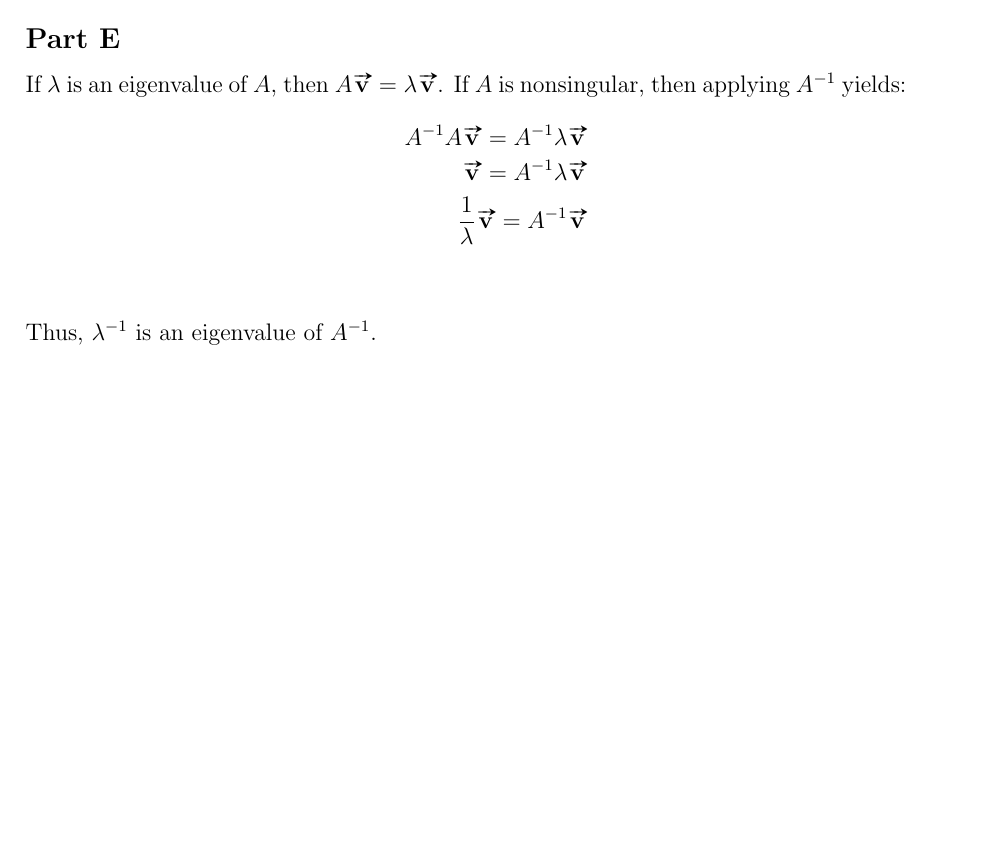
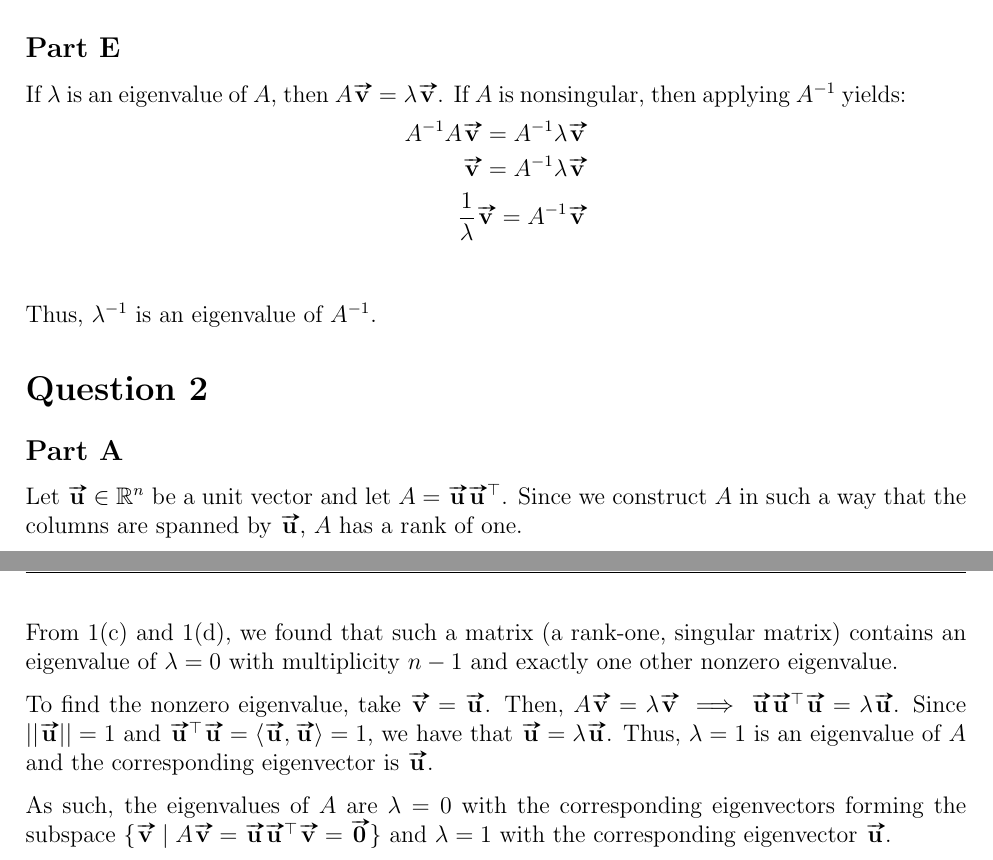
Before and after one commit to mosguinz/MATH425, a LaTeX problem sheet (Homework/Homework 6/425_hw6_mos.tex): part of page 2 of 2 before the commit and two parts of pages 2 and 3 of 3 after it, the two joined at a grey line, cut so that both start at the same text, the shorter picture padded with empty space. Compiled offline with pdfLaTeX.

Commit message:
Add answer for 2(a)

```diff
--- a/Homework/Homework 6/425_hw6_mos.tex
+++ b/Homework/Homework 6/425_hw6_mos.tex
@@ -136,4 +136,16 @@ If $\lambda$ is an eigenvalue of $A$, then $A\vect{v}=\lambda\vect{v}$. If $A$ i
 
 Thus, $\lambda^{-1}$ is an eigenvalue of $A^{-1}$.
 
+\section*{Question 2}
+
+\subsection*{Part A}
+
+Let $\vect{u}\in\R^n$ be a unit vector and let $A=\vect{u}\vect{u}^\top$. Since we construct $A$ in such a way that the columns are spanned by $\vect{u}$, $A$ has a rank of one.
+
+From 1(c) and 1(d), we found that such a matrix (a rank-one, singular matrix) contains an eigenvalue of $\lambda=0$ with multiplicity $n-1$ and exactly one other nonzero eigenvalue.
+
+To find the nonzero eigenvalue, take $\vect{v}=\vect{u}$. Then, $A\vect{v} = \lambda\vect{v} \implies \vect{u}\vect{u}^\top\vect{u} = \lambda\vect{u}$. Since $||\vect{u}||=1$ and $\vect{u}^\top\vect{u}=\langle\vect{u},\vect{u}\rangle=1$, we have that $\vect{u}=\lambda\vect{u}$. Thus, $\lambda=1$ is an eigenvalue of $A$ and the corresponding eigenvector is $\vect{u}$.
+
+As such, the eigenvalues of $A$ are $\lambda=0$ with the corresponding eigenvectors forming the subspace $\set{\vect{v} \mid A\vect{v}=\vect{u}\vect{u}^\top\vect{v}=\vect{0}}$ and $\lambda=1$ with the corresponding eigenvector $\vect{u}$.
+
 \end{document}
```
Also changed, not shown: Homework/Homework 6/425_HW_6.pdf.
